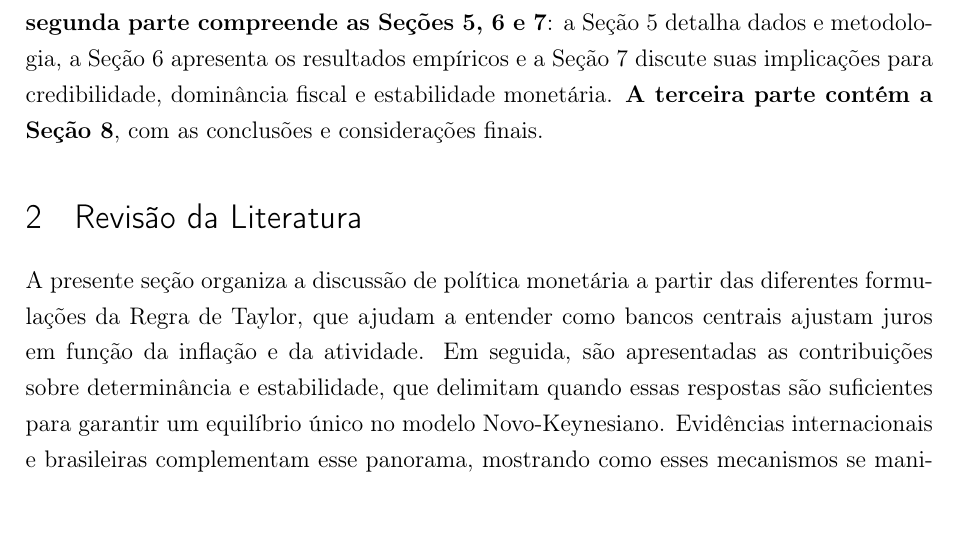
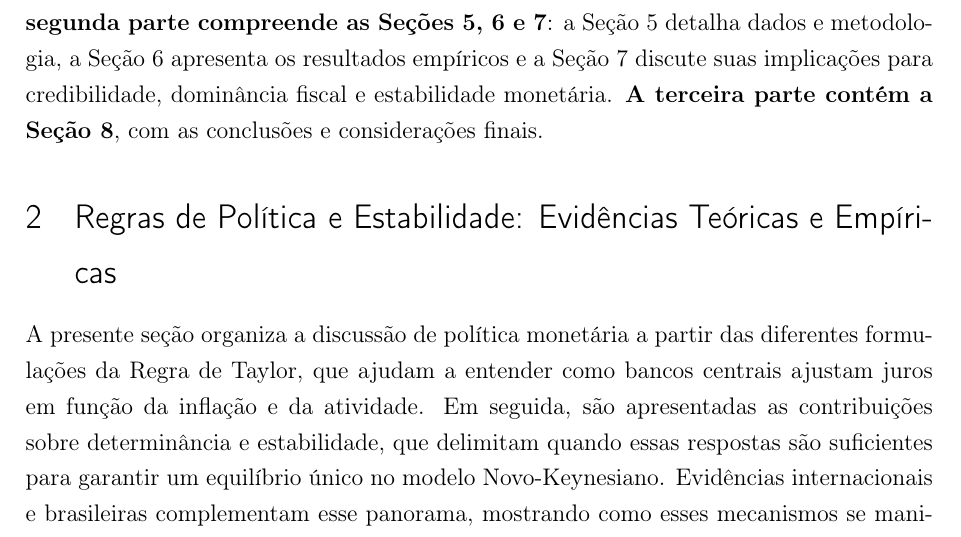
Before and after one commit to fernandovieira1/brazil-taylor-determinacy, a LaTeX thesis (paper/main.tex): part of page 4 of 18, cut so that both start at the same text. Compiled offline with pdfLaTeX.

Commit message:
Alteração do título da seção 2 (Revisão da Literatura) para "Regras de Política e Estabilidade: Evidências Teóricas e Empíricas"

```diff
--- a/paper/main.tex
+++ b/paper/main.tex
@@ -96,7 +96,7 @@ Avaliar empiricamente se a política monetária brasileira tem satisfeito o Prin
 \textbf{Além desta introdução, o artigo organiza-se em três partes. A primeira parte reúne as Seções 2, 3 e 4}: a Seção 2 revisa a literatura sobre regras monetárias e determinância, com ênfase em evidência internacional e para o Brasil, apresentando como as diferentes formulações da Regra de Taylor têm sido utilizadas e estimadas empiricamente; a Seção 3, por sua vez, desenvolve o arcabouço Novo-Keynesiano que fundamenta a análise, mostrando como essas mesmas regras operam dentro do modelo, em particular sua interação com a NKPC, a equação IS e a condição de Bullard--Mitra; e a Seção 4 contextualiza o regime de metas brasileiro, descrevendo presidentes do Banco Central, regimes de política monetária e fatos estilizados que motivam a estratificação da análise. \textbf{A segunda parte compreende as Seções 5, 6 e 7}: a Seção 5 detalha dados e metodologia, a Seção 6 apresenta os resultados empíricos e a Seção 7 discute suas implicações para credibilidade, dominância fiscal e estabilidade monetária. \textbf{A terceira parte contém a Seção 8}, com as conclusões e considerações finais.
 
 % ===========================================================
-\section{Revisão da Literatura}
+\section{Regras de Política e Estabilidade: Evidências Teóricas e Empíricas}
 % ===========================================================
 
 A presente seção organiza a discussão de política monetária a partir das diferentes formulações da Regra de Taylor, que ajudam a entender como bancos centrais ajustam juros em função da inflação e da atividade. Em seguida, são apresentadas as contribuições sobre determinância e estabilidade, que delimitam quando essas respostas são suficientes para garantir um equilíbrio único no modelo Novo-Keynesiano. Evidências internacionais e brasileiras complementam esse panorama, mostrando como esses mecanismos se manifestaram em distintos regimes e períodos. Essa sequência, da formulação das regras às suas implicações teóricas e empíricas, busca oferecer o enquadramento necessário para interpretar os resultados estimados posteriormente, com base no arcabouço teórico, que os formaliza em maior profundidade na seção 3.
```
Also changed, not shown: paper/main.pdf, 3 other files.
